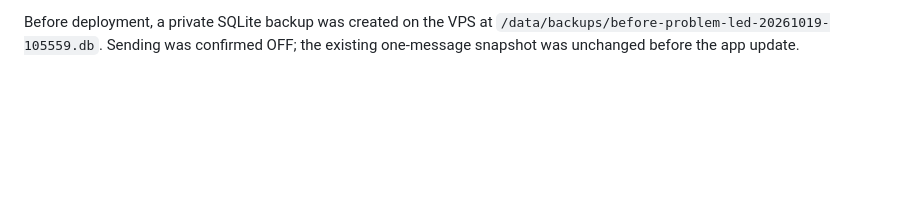
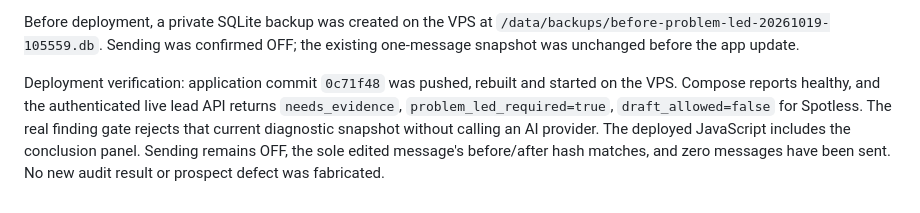
Before and after one commit to divyanshu9166/custom-crawler-and-email-automation, a Markdown page: docs/PROBLEM_LED_CONCLUSIONS_2026-10-19.md, the part around the change. GitHub-like rendering; blank space fills up the shorter version.

Commit message:
Record live conclusion gate and draft preservation verification

```diff
--- a/docs/PROBLEM_LED_CONCLUSIONS_2026-10-19.md
+++ b/docs/PROBLEM_LED_CONCLUSIONS_2026-10-19.md
@@ -66,3 +66,11 @@ JavaScript syntax and whitespace checks also passed.
 Before deployment, a private SQLite backup was created on the VPS at
 `/data/backups/before-problem-led-20261019-105559.db`. Sending was confirmed OFF;
 the existing one-message snapshot was unchanged before the app update.
+
+Deployment verification: application commit `0c71f48` was pushed, rebuilt and
+started on the VPS. Compose reports healthy, and the authenticated live lead API
+returns `needs_evidence`, `problem_led_required=true`, `draft_allowed=false` for
+Spotless. The real finding gate rejects that current diagnostic snapshot without
+calling an AI provider. The deployed JavaScript includes the conclusion panel.
+Sending remains OFF, the sole edited message's before/after hash matches, and zero
+messages have been sent. No new audit result or prospect defect was fabricated.
```
